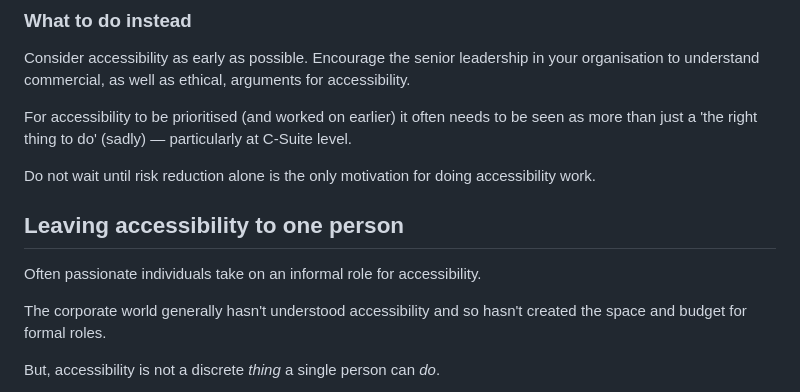
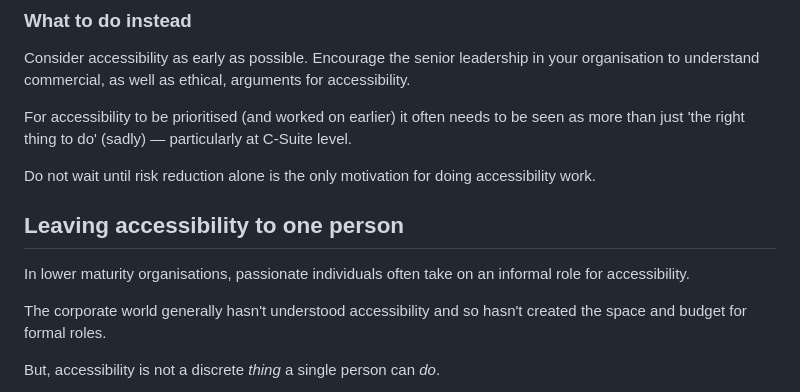
Before and after one commit to joelstrohmeier/website, a Markdown page: src/blog/accessibility-anti-patterns.md, the part around the change. GitHub-like rendering.

Commit message:
Further typo corrections to latest blog

```diff
--- a/src/blog/accessibility-anti-patterns.md
+++ b/src/blog/accessibility-anti-patterns.md
@@ -46,13 +46,13 @@ In this example, this colour issue has only been tested and proven to be an issu
 
 Consider accessibility as early as possible. Encourage the senior leadership in your organisation to understand commercial, as well as ethical, arguments for accessibility.
 
-For accessibility to be prioritised (and worked on earlier) it often needs to be seen as more than just a 'the right thing to do' (sadly) &mdash; particularly at C-Suite level.
+For accessibility to be prioritised (and worked on earlier) it often needs to be seen as more than just 'the right thing to do' (sadly) &mdash; particularly at C-Suite level.
 
 Do not wait until risk reduction alone is the only motivation for doing accessibility work.
 
 ## Leaving accessibility to one person
 
-Often passionate individuals take on an informal role for accessibility.
+In lower maturity organisations, passionate individuals often take on an informal role for accessibility.
 
 The corporate world generally hasn't understood accessibility and so hasn't created the space and budget for formal roles.
 
```
